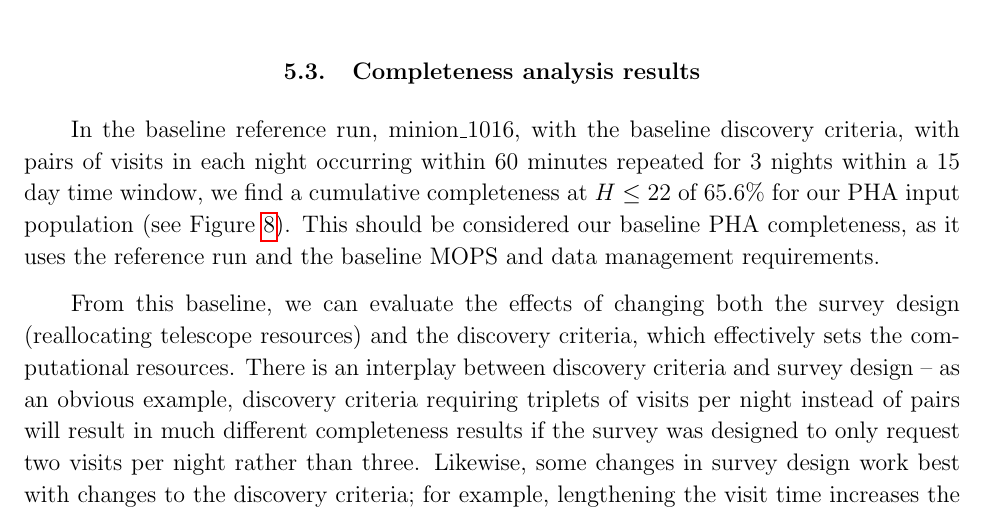
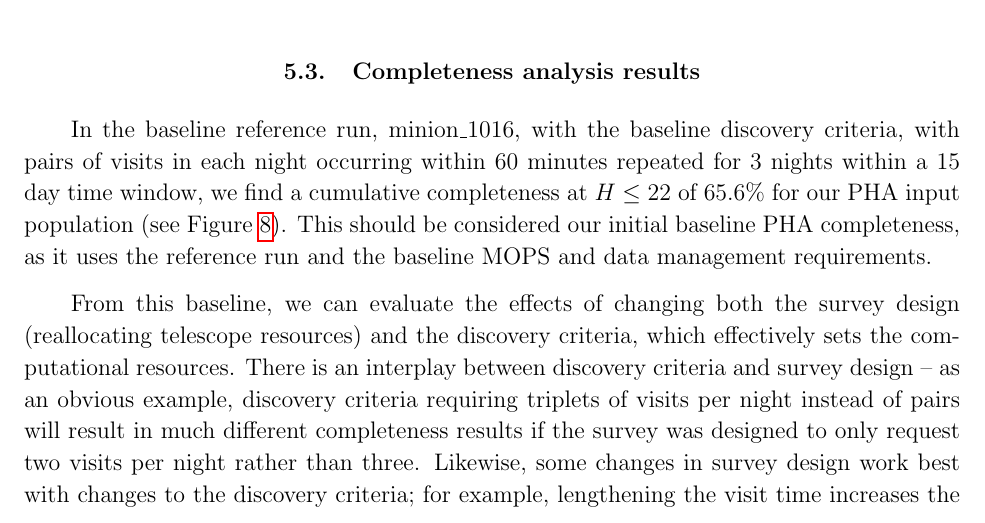
Before and after one commit to lsst-pst/neo_capabilities, a LaTeX paper (neo_capabilities.tex, which reads opsim.tex): part of page 30 of 64, cut so that both start at the same text. Compiled offline with pdfLaTeX.

Commit message:
added one word

```diff
--- a/opsim.tex
+++ b/opsim.tex
@@ -212,7 +212,7 @@ In the baseline reference run, minion\_1016, with the baseline discovery
 criteria, with pairs of visits in each night occurring within 60 minutes
 repeated for 3 nights within a 15 day time window, we find a cumulative
 completeness at $H\le22$ of 65.6\% for our PHA input population (see
-Figure~\ref{fig:minionC1}). This should be considered our baseline PHA
+Figure~\ref{fig:minionC1}). This should be considered our initial baseline PHA
 completeness, as it uses the reference run and the baseline MOPS and data
 management requirements.
 
```
